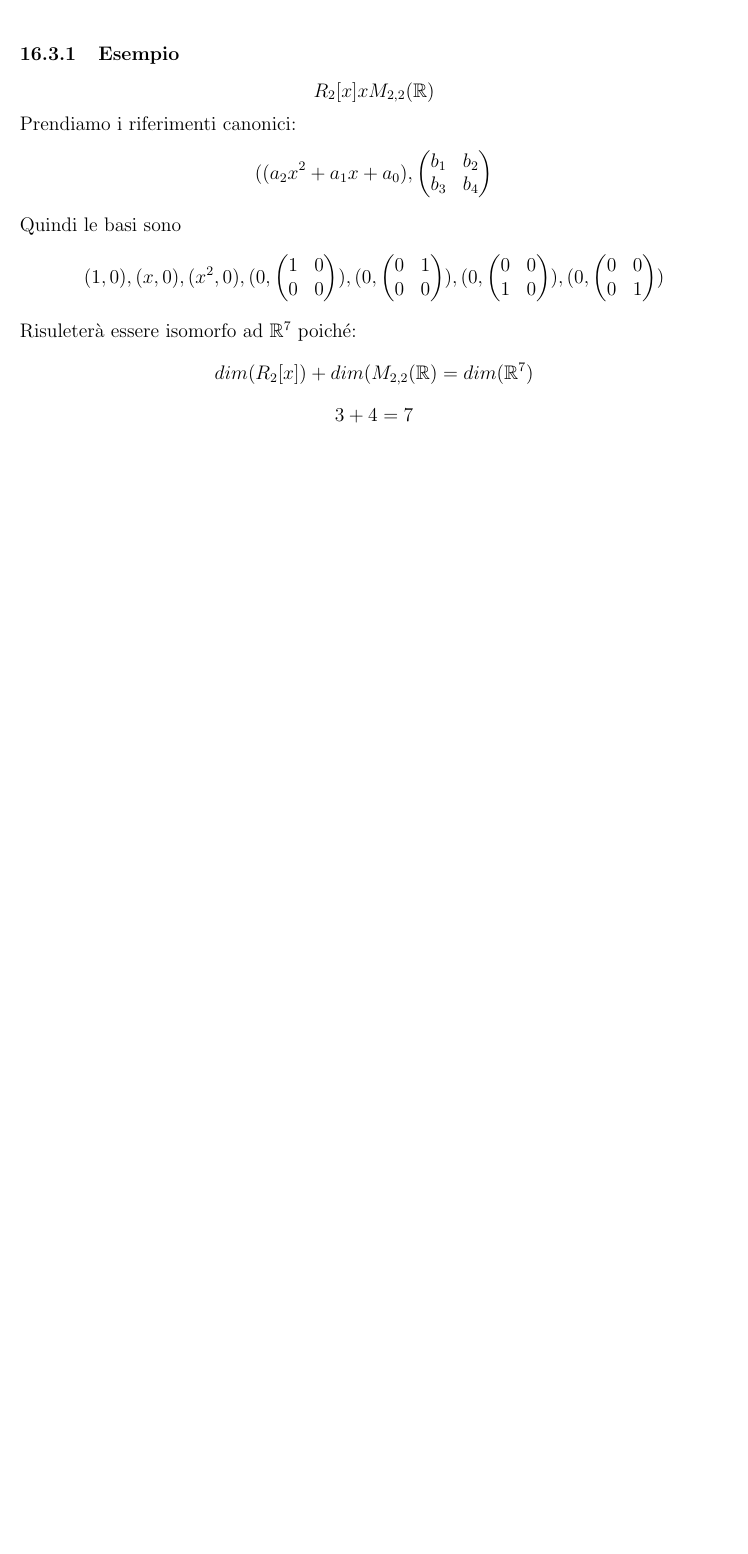
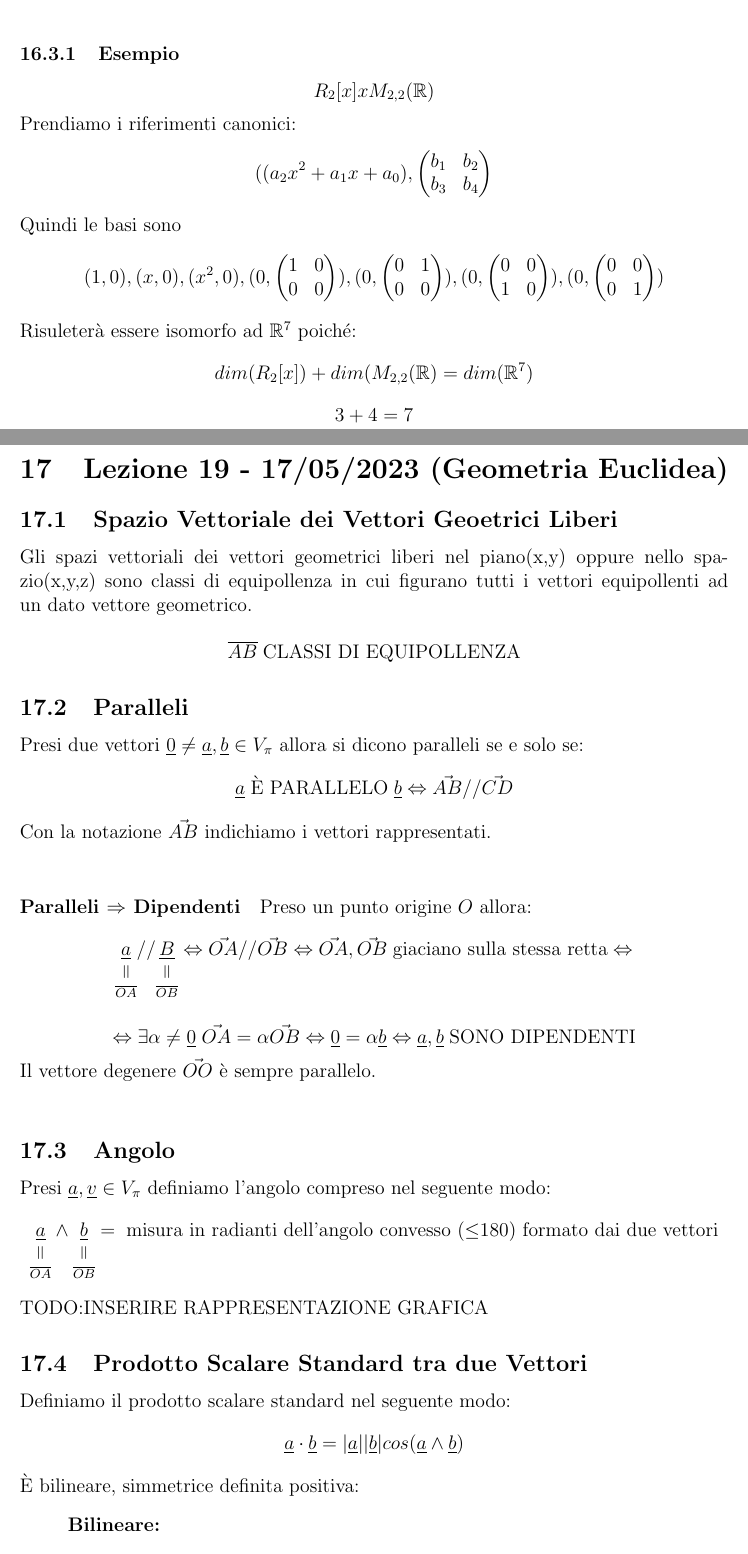
Before and after one commit to Fciccare/MyLatexFiles, a LaTeX document (Geometria 2022-23 (Trombetti)/geometria.tex, which reads Geometria 2022-23 (Trombetti)/Lezioni/lezione19.tex): part of page 63 of 63 before the commit and two parts of pages 63 and 64 of 66 after it, the two joined at a grey line, cut so that both start at the same text, the shorter picture padded with empty space. Compiled offline with pdfLaTeX.

Commit message:
Geometria 19 init

```diff
--- /dev/null
+++ b/Geometria 2022-23 (Trombetti)/Lezioni/lezione19.tex
@@ -0,0 +1,31 @@
+\section{Lezione 19 - 17/05/2023 (Geometria Euclidea)}
+
+\subsection{Spazio Vettoriale dei Vettori Geoetrici Liberi}
+Gli spazi vettoriali dei vettori geometrici liberi nel piano(x,y) oppure nello spazio(x,y,z) sono classi di equipollenza in cui figurano
+tutti i vettori equipollenti ad un dato vettore geometrico.\\
+$$ \overline{AB} \; \text{CLASSI DI EQUIPOLLENZA} $$
+
+\subsection{Paralleli}
+Presi due vettori $ \underline{0} \neq \underline{a}, \underline{b} \in V_{\pi}$ allora si dicono paralleli se e solo se:
+$$ \underline{a} \; \text{È PARALLELO} \; \underline{b} \Leftrightarrow \vec{AB} // \vec{CD} $$
+Con la notazione $\vec{AB}$ indichiamo i vettori rappresentati.\\
+\paragraph{Paralleli $\Rightarrow$ Dipendenti}
+Preso un punto origine $O$ allora:
+$$ \equalto{\underline{a}}{\overline{OA}} // \equalto{\underline{B}}{\overline{OB}} \Leftrightarrow \vec{OA} // \vec{OB} \Leftrightarrow \vec{OA}, \vec{OB} \; \text{giaciano sulla stessa retta} \Leftrightarrow$$
+
+$$\Leftrightarrow \exists \alpha \neq \underline{0} \; \vec{OA} = \alpha \vec{OB} \Leftrightarrow \underline{0}=\alpha\underline{b} \Leftrightarrow \underline{a}, \underline{b} \; \text{SONO DIPENDENTI} $$
+Il vettore degenere $\vec{OO}$ è sempre parallelo.\\
+
+\subsection{Angolo}
+Presi $\underline{a}, \underline{v} \in V_{\pi}$ definiamo l'angolo compreso nel seguente modo:
+$$ \equalto{\underline{a}}{\overline{OA}} \wedge \equalto{\underline{b}}{\overline{OB}} = \; \text{misura in radianti dell'angolo convesso ($\le $180) formato dai due vettori} $$
+TODO:INSERIRE RAPPRESENTAZIONE GRAFICA
+
+\subsection{Prodotto Scalare Standard tra due Vettori}
+Definiamo il prodotto scalare standard nel seguente modo:
+$$ \underline{a} \cdot \underline{b} = |\underline{a}||\underline{b}|cos(\underline{a} \wedge \underline{b}) $$
+È bilineare, simmetrice definita positiva:
+\begin{itemize}
+
+\item[]\textbf{Bilineare:}\\
+$$ \underline{a} \cdot (h\underline{b}+k\underline{c}) = h(\underline{a} \cdot \underline{b}) + k (\underline{a} \cdot \underline{c}) $$
@@ -0,0 +37 @@
+$$ \underline{a} \cdot \underline{a} = \underline{0} \Leftrightarrow \underline{a} = \underline{0} $$
```
Also changed, not shown: Geometria 2022-23 (Trombetti)/geometria.tex (+1 -0 lines), Geometria 2022-23 (Trombetti)/geometria.pdf, Geometria 2022-23 (Trombetti)/Lezioni/lezione19.tex (48 more changed lines).
